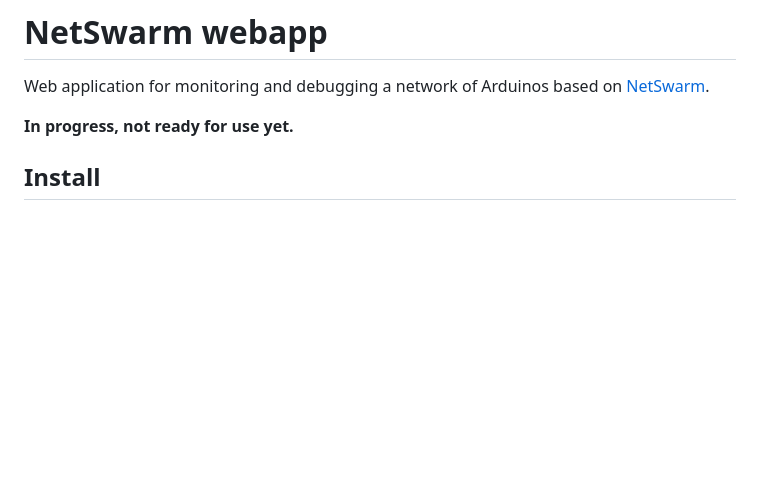
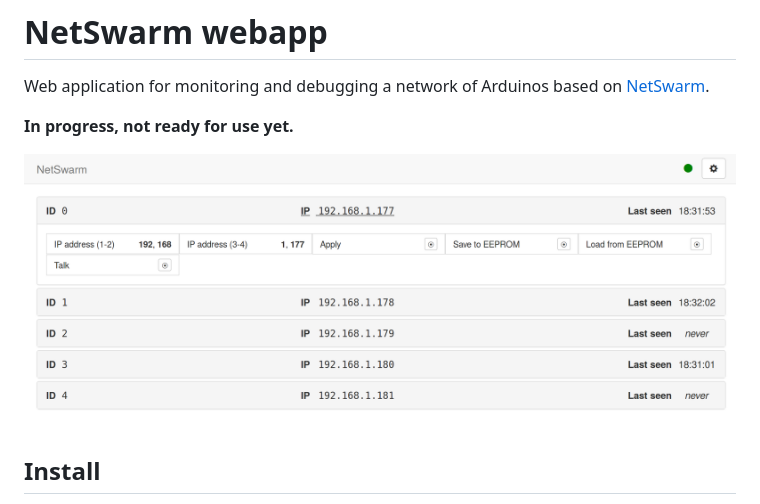
Before and after one commit to wvengen/netswarm-webapp, a Markdown page: README.md, the part around the change. Drawn GitHub-style; pictures changed too: screenshot.png (added); blank space fills up the shorter version.

Commit message:
Add screenshot

```diff
--- a/README.md
+++ b/README.md
@@ -4,6 +4,8 @@ Web application for monitoring and debugging a network of Arduinos based on
 [NetSwarm](https://github.com/wvengen/netswarm-arduino).
 
 **In progress, not ready for use yet.**
+
+![screenshot](screenshot.png)
 
 
 ## Install
```
